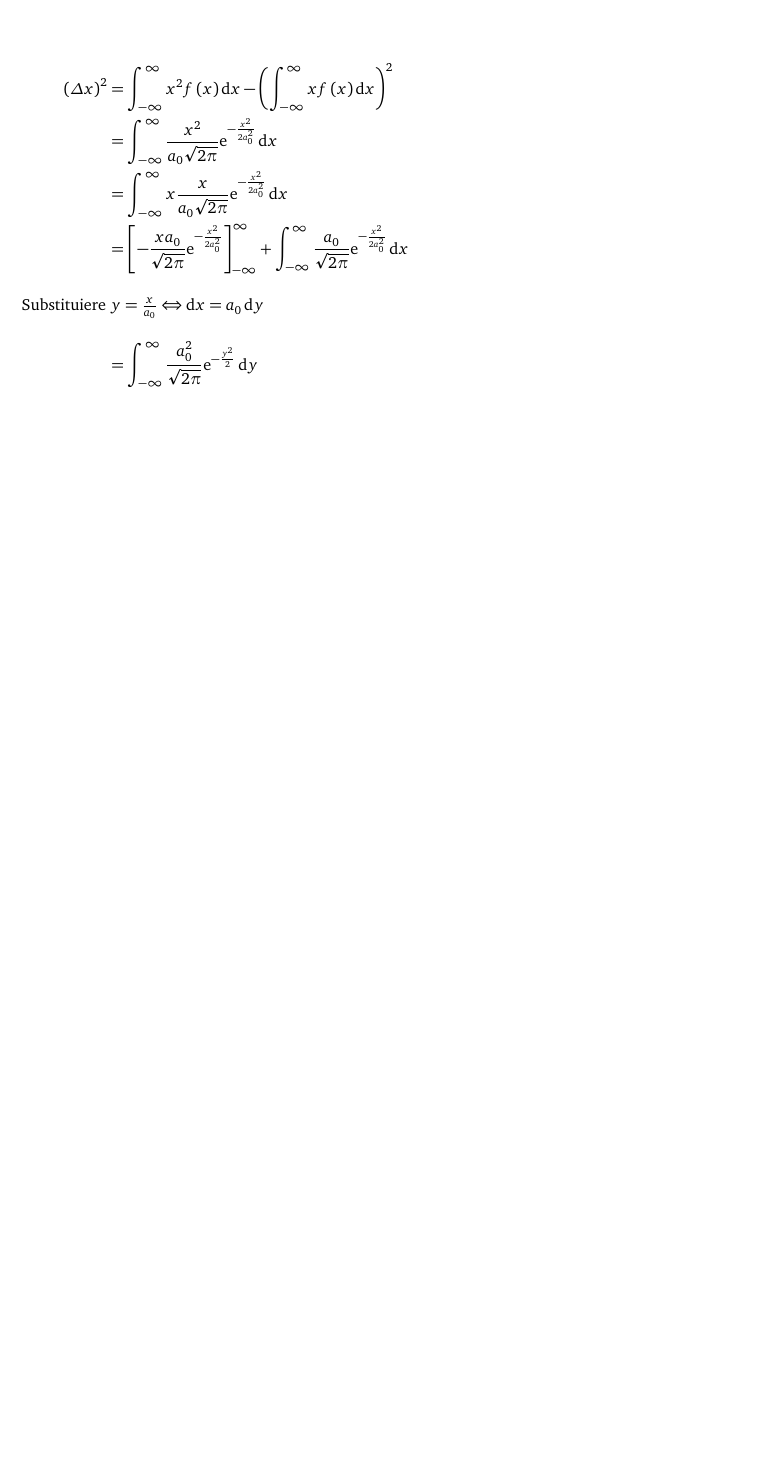
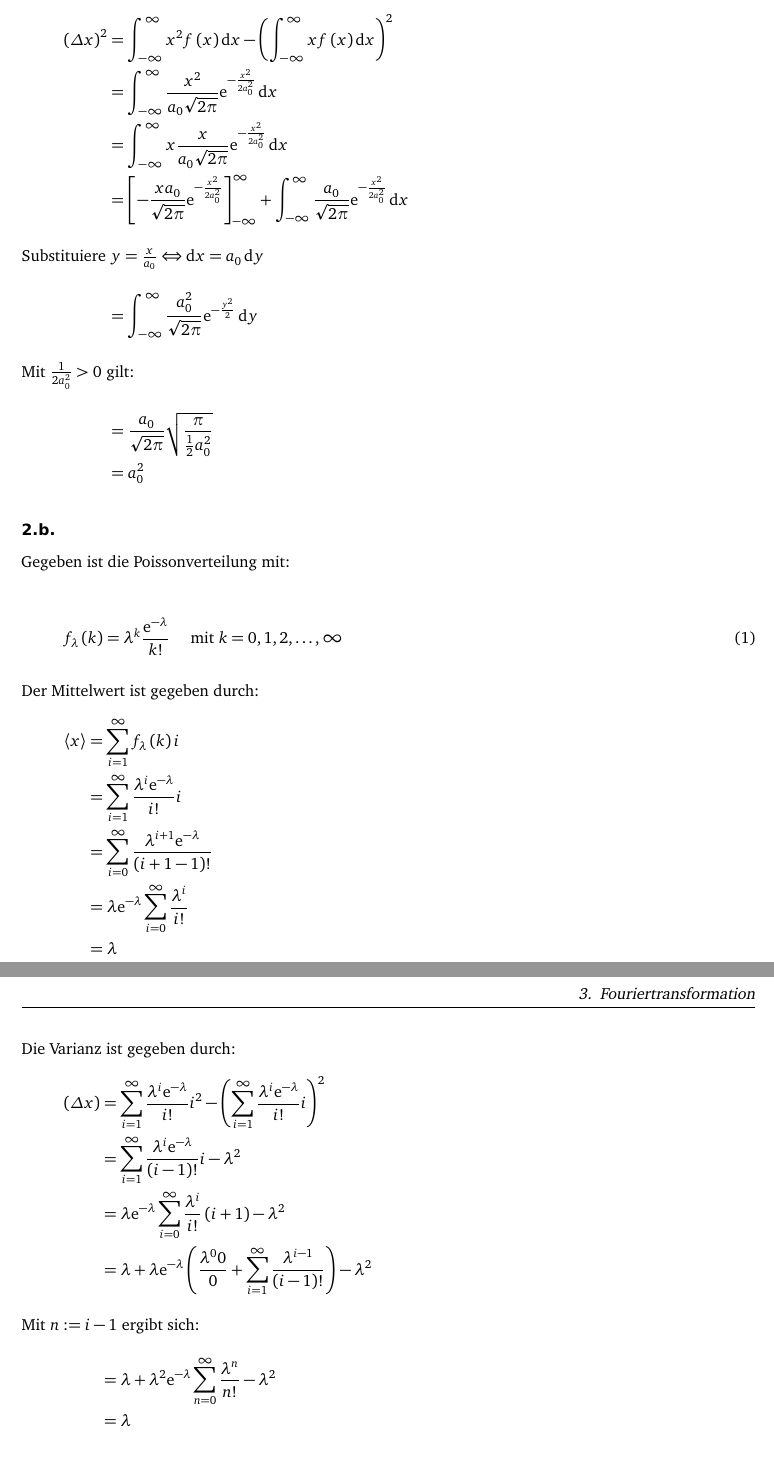
Before and after one commit to simon-schlepphorst/physik421-2015, a LaTeX document (physik421-01/physik421-01.tex): part of page 2 of 2 before the commit and two parts of pages 2 and 3 of 3 after it, the two joined at a grey line, cut so that both start at the same text, the shorter picture padded with empty space. Compiled offline with pdfLaTeX; an older LaTeX class or package is replaced by its successor.

Commit message:
Aufgabe 2.b fertig

```diff
--- a/physik421-01/physik421-01.tex
+++ b/physik421-01/physik421-01.tex
@@ -48,6 +52,45 @@ Die Varianz einer kontinuierlichen Funktion ist gegeben durch
   	Substituiere $y=\frac{x}{a_0}\Leftrightarrow\dif x=a_0\dif y$
   }
   					&=\int_{-\infty}^{\infty}\frac{a_0^2}{\sqrt{2\pi}}\eup^{-\frac{y^2}{2}}\dif y\\
+ \intertext{Mit $\frac1{2a_0^2} > 0$ gilt:}
+ &=\frac{a_0}{\sqrt{2\pi}} \sqrt{\frac{\pi}{\frac12 a_0^2}}\\
+ &=a_0^2
 \end{align*}
 
 
+\subsection{}
+
+Gegeben ist die Poissonverteilung mit:
+
+\begin{align}
+	f_\lambda\del k = \lambda^k \frac{\eup^{-\lambda}}{k!} \quad\text{ mit } k =
+	0,1,2,\ldots,\infty
+\end{align}
+
+Der Mittelwert ist gegeben durch:
+\begin{align*}
+	\bracket{x} &= \sum_{i=1}^\infty f_\lambda\del k i\\
+	&= \sum_{i=1}^\infty \frac{\lambda^i \eup^{-\lambda}}{i!}i\\
+	&= \sum_{i=0}^\infty \frac{\lambda^{i+1}
+	\eup^{-\lambda}}{\del{i+1-1}!}\\
+	&= \lambda \eup^{-\lambda} \sum_{i=0}^\infty \frac{\lambda^i}{i!}\\
+	&= \lambda
+\end{align*}
+
+Die Varianz ist gegeben durch:
+\begin{align*}
+	\del{\Delta x} &= \sum_{i=1}^\infty \frac{\lambda^i
+		\eup^{-\lambda}}{i!} i^2 - \del{\sum_{i=1}^\infty
+		\frac{\lambda^i \eup^{-\lambda}}{i!} i}^2\\
+		&= \sum_{i=1}^\infty \frac{\lambda^i
+			\eup^{-\lambda}}{\del{i-1}!} i - \lambda^2\\
+			&= \lambda \eup^{-\lambda} \sum_{i=0}^\infty
+			\frac{\lambda^i}{i!} \del{i+1} - \lambda^2\\
+		&= \lambda + \lambda \eup^{-\lambda}\del{ \frac{\lambda^0 0}0 +
+		\sum_{i=1}^\infty \frac{\lambda^{i-1}}{\del{i-1}!} }
+		-\lambda^2\\
+	\intertext{Mit $n := i-1$ ergibt sich:}
+	&= \lambda + \lambda^2 \eup^{-\lambda} \sum_{n=0}^\infty
+	\frac{\lambda^n}{n!} - \lambda^2\\
+	&= \lambda
+\end{align*}
```
Also changed, not shown: physik421-01/physik421-01.tex (49 more changed lines).
